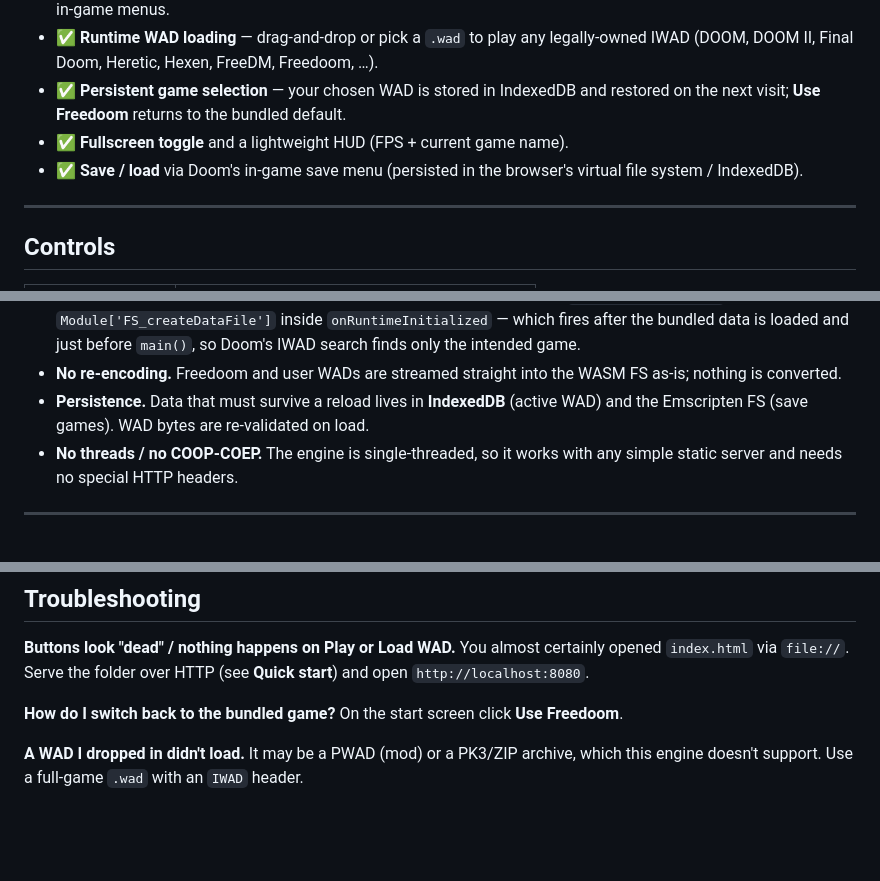
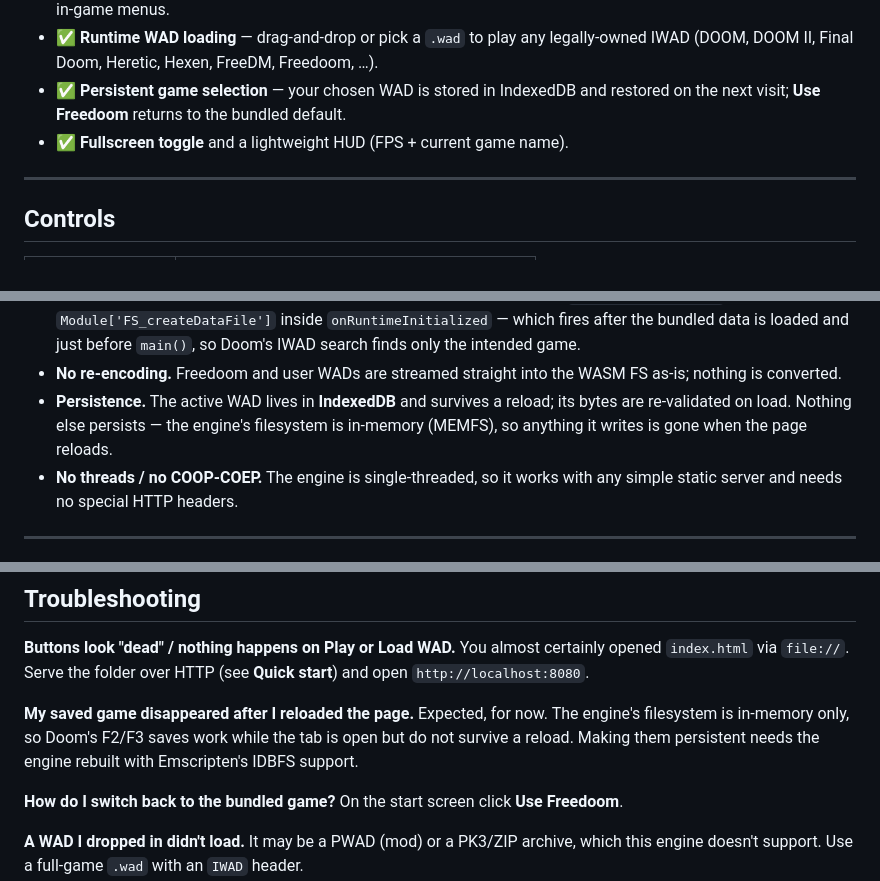
Before and after one commit to lofihippo/Browser-DOOM, a Markdown page: README.md, 3 parts joined by grey strips. Drawn GitHub-style; blank space fills up the shorter version.

Commit message:
Stop claiming saved games persist across reloads
The engine mounts MEMFS and the build has no IDBFS -- the only IDBFS token in
the Emscripten glue is the "IDBFS is no longer included by default" error
string. Doom's F2/F3 saves therefore work while the tab is open and are lost on
reload, but the README advertised them as persisted to IndexedDB, told users
they were stored in the Emscripten FS, and listed them as browser data to clear
when uninstalling.

Drop the feature bullet, correct the persistence and uninstall notes, mark the
F2/F3 controls row as session-only, and add a troubleshooting entry explaining
what would be needed to make saves durable.

```diff
--- a/README.md
+++ b/README.md
@@ -66,8 +66,6 @@ custom IWAD.
 - ✅ **Persistent game selection** — your chosen WAD is stored in IndexedDB and
   restored on the next visit; **Use Freedoom** returns to the bundled default.
 - ✅ **Fullscreen toggle** and a lightweight HUD (FPS + current game name).
-- ✅ **Save / load** via Doom's in-game save menu (persisted in the browser's
-  virtual file system / IndexedDB).
 
 ---
 
@@ -164,8 +162,9 @@ Key details:
   IWAD search finds only the intended game.
 - **No re-encoding.** Freedoom and user WADs are streamed straight into the WASM FS
   as-is; nothing is converted.
-- **Persistence.** Data that must survive a reload lives in **IndexedDB** (active WAD)
-  and the Emscripten FS (save games). WAD bytes are re-validated on load.
+- **Persistence.** The active WAD lives in **IndexedDB** and survives a reload; its
+  bytes are re-validated on load. Nothing else persists — the engine's filesystem is
+  in-memory (MEMFS), so anything it writes is gone when the page reloads.
 - **No threads / no COOP-COEP.** The engine is single-threaded, so it works with any
   simple static server and needs no special HTTP headers.
 
@@ -289,6 +288,11 @@ how much of the thing you are actually playing they are responsible for:
 You almost certainly opened `index.html` via `file://`. Serve the folder over HTTP
 (see **Quick start**) and open `http://localhost:8080`.
 
+**My saved game disappeared after I reloaded the page.**
+Expected, for now. The engine's filesystem is in-memory only, so Doom's F2/F3 saves
+work while the tab is open but do not survive a reload. Making them persistent needs
+the engine rebuilt with Emscripten's IDBFS support.
+
 **How do I switch back to the bundled game?**
 On the start screen click **Use Freedoom**.
 
```
Also changed, not shown: other parts of README.md (+2 -2 lines).
